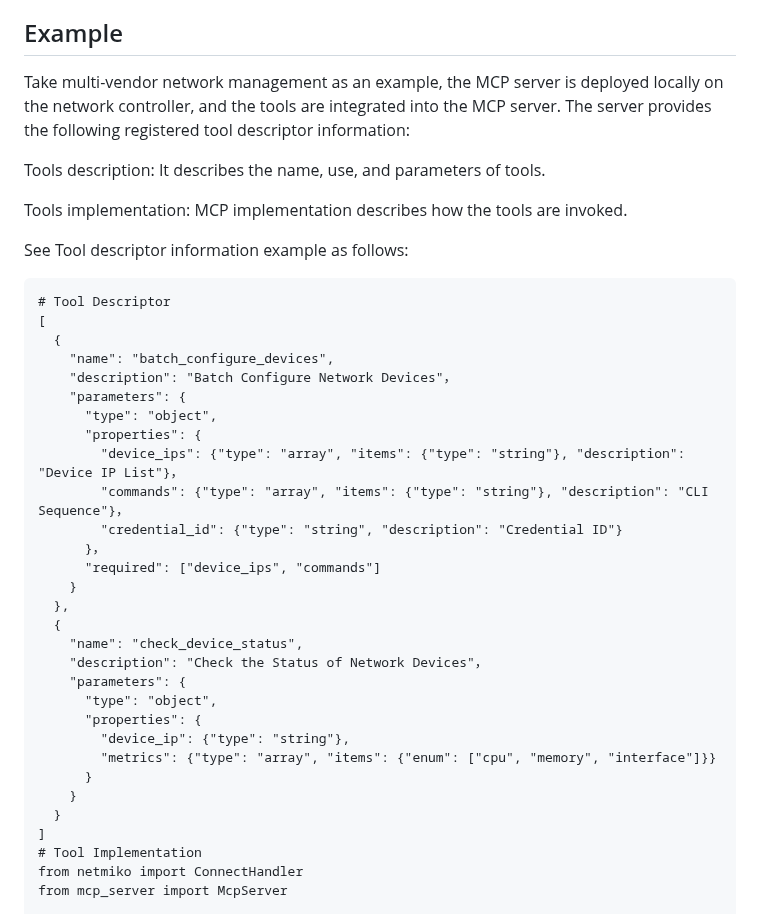
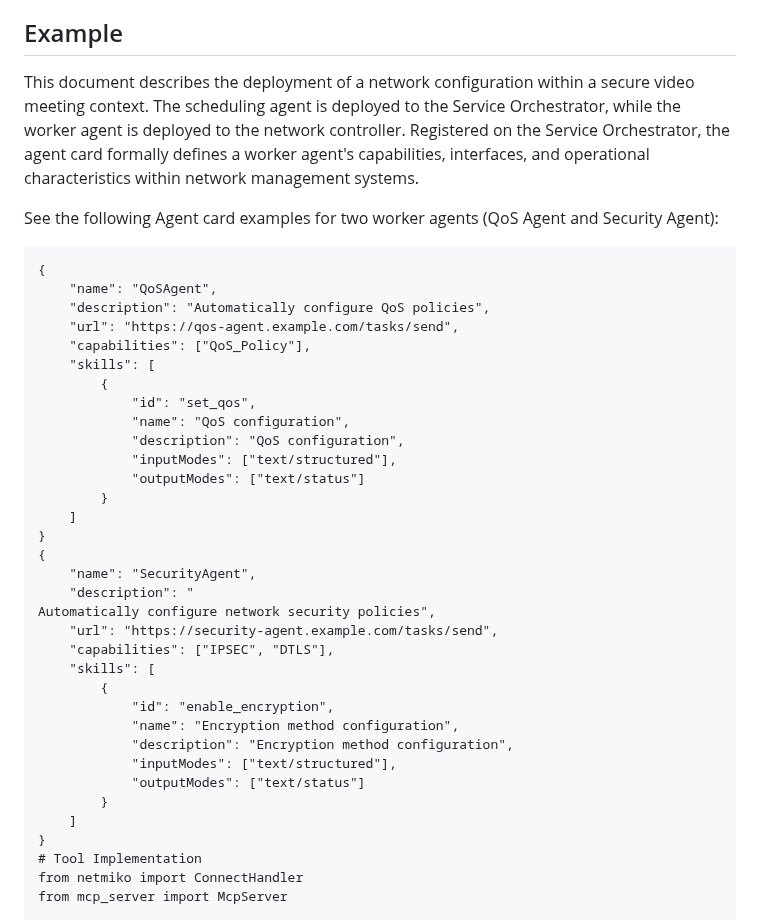
Before and after one commit to Yuanyuan4666/A2A, a Markdown page: draft-yang-nmrg-a2a-nm.md, the part around the change. GitHub-like rendering.

Commit message:
Update draft-yang-nmrg-a2a-nm.md 改ac

```diff
--- a/draft-yang-nmrg-a2a-nm.md
+++ b/draft-yang-nmrg-a2a-nm.md
@@ -203,43 +203,41 @@ A general workflow is as follows:
 - Leaf agents report outcomes to the central agent, which dynamically adjusts the workflow based on result analysis and policy rules.
 
 ## Example
-Take multi-vendor network management as an example, the MCP server is deployed locally on the network controller, and the tools are
-integrated into the MCP server. The server provides the following registered tool descriptor information:
+This document describes the deployment of a network configuration within a secure video meeting context. The scheduling agent is deployed to the Service Orchestrator, while the worker agent is deployed to the network controller. Registered on the Service Orchestrator, the agent card formally defines a worker agent's capabilities, interfaces, and operational characteristics within network management systems.
 
-Tools description: It describes the name, use, and parameters of tools.
-
-Tools implementation: MCP implementation describes how the tools are invoked.
-
-See Tool descriptor information example as follows:
-
+See the following Agent card examples for two worker agents (QoS Agent and Security Agent):
 ~~~~
-# Tool Descriptor
-[
-  {
-    "name": "batch_configure_devices",
-    "description": "Batch Configure Network Devices"，
-    "parameters": {
-      "type": "object",
-      "properties": {
-        "device_ips": {"type": "array", "items": {"type": "string"}, "description": "Device IP List"}，
-        "commands": {"type": "array", "items": {"type": "string"}, "description": "CLI Sequence"}，
-        "credential_id": {"type": "string", "description": "Credential ID"}
-      }，
-      "required": ["device_ips", "commands"]
-    }
-  },
-  {
-    "name": "check_device_status",
-    "description": "Check the Status of Network Devices"，
-    "parameters": {
-      "type": "object",
-      "properties": {
-        "device_ip": {"type": "string"},
-        "metrics": {"type": "array", "items": {"enum": ["cpu", "memory", "interface"]}}
-      }
-    }
-  }
-]
+{
+    "name": "QoSAgent",
+    "description": "Automatically configure QoS policies",
+    "url": "https://qos-agent.example.com/tasks/send",
+    "capabilities": ["QoS_Policy"],
+    "skills": [
+        {
+            "id": "set_qos",
+            "name": "QoS configuration",
+            "description": "QoS configuration",
+            "inputModes": ["text/structured"],
+            "outputModes": ["text/status"]
+        }
+    ]
+}
+{
+    "name": "SecurityAgent",
+    "description": "
+Automatically configure network security policies",
+    "url": "https://security-agent.example.com/tasks/send",
+    "capabilities": ["IPSEC", "DTLS"],
+    "skills": [
+        {
+            "id": "enable_encryption",
+            "name": "Encryption method configuration",
+            "description": "Encryption method configuration",
+            "inputModes": ["text/structured"],
+            "outputModes": ["text/status"]
+        }
+    ]
+}
 # Tool Implementation
 from netmiko import ConnectHandler
 from mcp_server import McpServer
```
